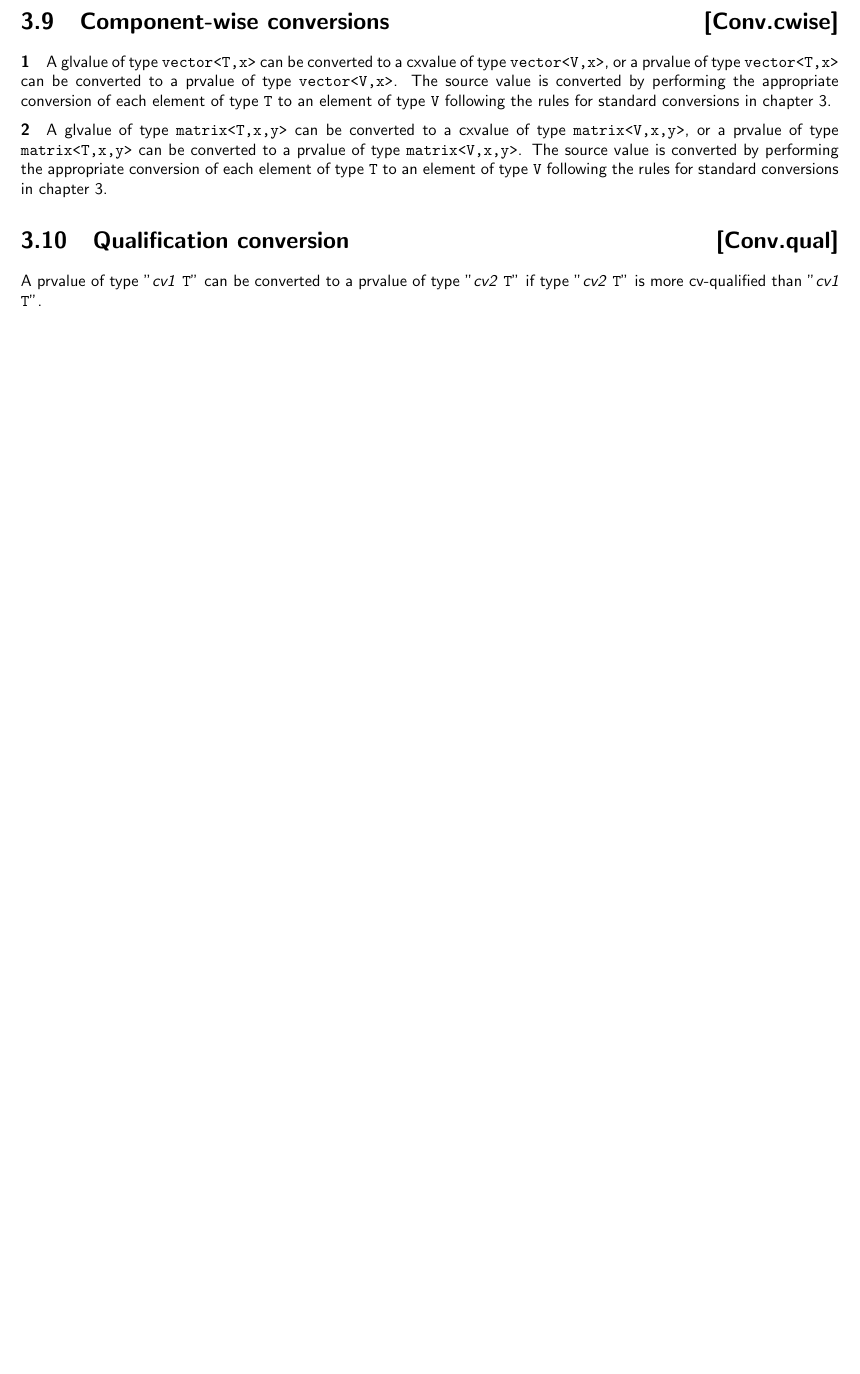
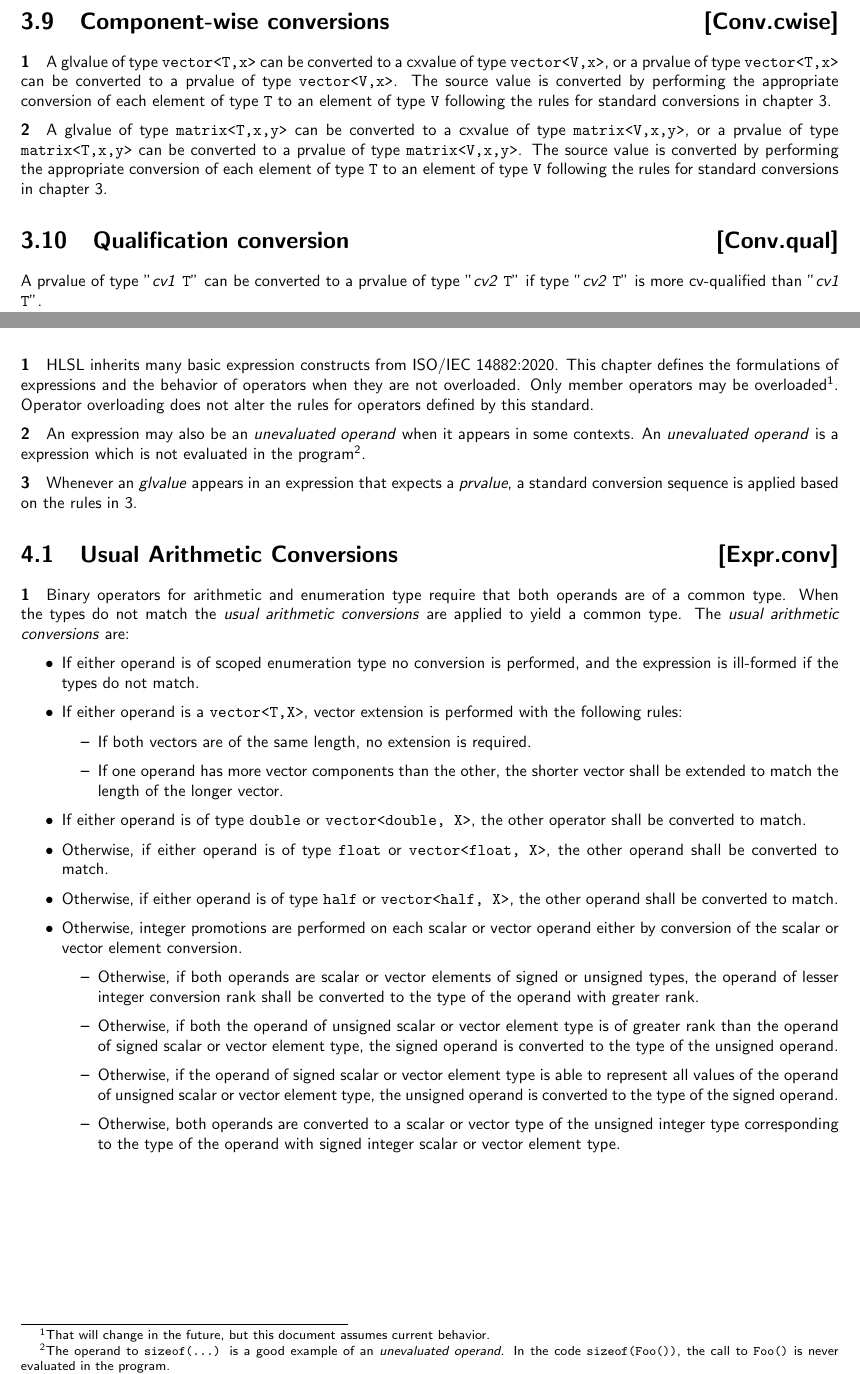
Before and after one commit to microsoft/hlsl-specs, a LaTeX thesis (specs/language/hlsl.tex, which reads specs/language/expressions.tex): part of page 8 of 10 before the commit and two parts of pages 8 and 9 of 11 after it, the two joined at a grey line, cut so that both start at the same text, the shorter picture padded with empty space. Compiled offline with pdfLaTeX.

Commit message:
Start on expressions
This change starts specifying HLSL expressions. The first bit goes
through some bits about operator overloading and the usual aritimetic
conversions.

```diff
--- /dev/null
+++ b/specs/language/expressions.tex
@@ -0,0 +1,59 @@
+\Ch{Expressions}{Expr}
+
+\p \acrshort{hlsl} inherits many basic expression constructs from \gls{isoCPP}.
+This chapter defines the formulations of expressions and the behavior of
+operators when they are not overloaded. Only member operators may be
+overloaded\footnote{That will change in the future, but this document assumes
+current behavior.}. Operator overloading does not alter the rules for operators
+defined by this standard.
+
+\p An expression may also be an \textit{unevaluated operand} when it appears in
+some contexts. An \textit{unevaluated operand} is a expression which is not
+evaluated in the program\footnote{The operand to \texttt{sizeof(...)} is a good
+example of an \textit{unevaluated operand}. In the code \texttt{sizeof(Foo())},
+the call to \texttt{Foo()} is never evaluated in the program.}.
+
+\p Whenever an \textit{glvalue} appears in an expression that expects a
+\textit{prvalue}, a standard conversion sequence is applied based on the rules
+in \ref{Conv}.
+
+\Sec{Usual Arithmetic Conversions}{Expr.conv}
+\p Binary operators for arithmetic and enumeration type require that both
+operands are of a common type. When the types do not match the \textit{usual
+arithmetic conversions} are applied to yield a common type. The \textit{usual
+arithmetic conversions} are:
+
+\begin{itemize}
+  \item If either operand is of scoped enumeration type no conversion is
+  performed, and the expression is ill-formed if the types do not match.
+  \item If either operand is a \texttt{vector<T,X>}, vector extension is
+  performed with the following rules:
+  \begin{itemize}
+    \item If both vectors are of the same length, no extension is required.
+    \item If one operand has more vector components than the other, the shorter
+    vector shall be extended to match the length of the longer vector.
+  \end{itemize}
+  \item If either operand is of type \texttt{double} or \texttt{vector<double,
+  X>}, the other operator shall be converted to match.
+  \item Otherwise, if either operand is of type \texttt{float} or \texttt{vector<float,
+  X>}, the other operand shall be converted to match.
+  \item Otherwise, if either operand is of type \texttt{half} or \texttt{vector<half, X>},
+  the other operand shall be converted to match.
+  \item Otherwise, integer promotions are performed on each scalar or vector
+  operand either by conversion of the scalar or vector element conversion.
+  \begin{itemize}
+    \item Otherwise, if both operands are scalar or vector elements of signed or
+    unsigned types, the operand of lesser integer conversion rank shall be
+    converted to the type of the operand with greater rank.
+    \item Otherwise, if both the operand of unsigned scalar or vector element
+    type is of greater rank than the operand of signed scalar or vector element
+    type, the signed operand is converted to the type of the unsigned operand.
+    \item Otherwise, if the operand of signed scalar or vector element type is
+    able to represent all values of the operand of unsigned scalar or vector
+    element type, the unsigned operand is converted to the type of the signed
+    operand.
+    \item Otherwise, both operands are converted to a scalar or vector type of
+    the unsigned integer type corresponding to the type of the operand with
+    signed integer scalar or vector element type.
+  \end{itemize}
+\end{itemize}
```
Also changed, not shown: specs/language/hlsl.tex (+1 -0 lines).
